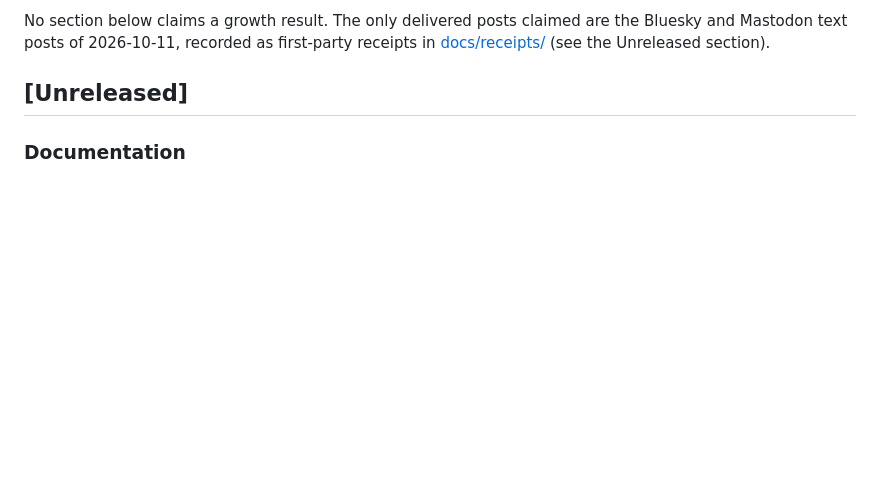
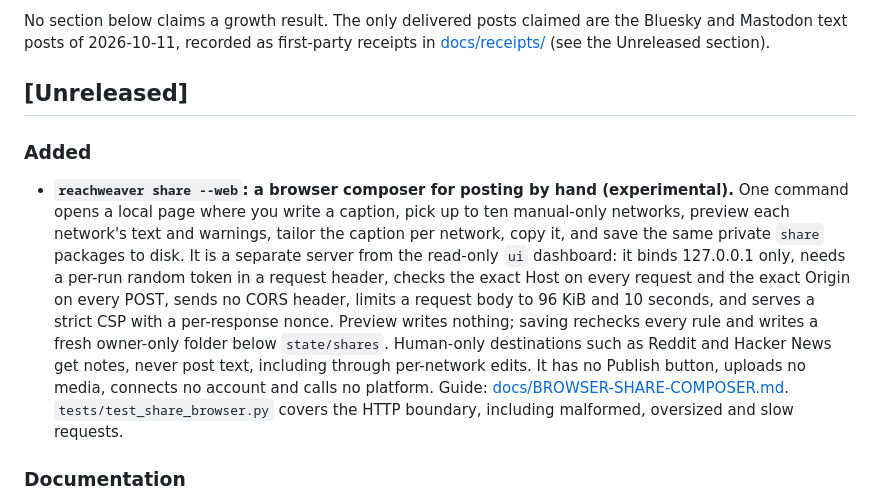
Before and after one commit to MSKazemi/reachweaver, a Markdown page: CHANGELOG.md, the part around the change. GitHub-like rendering; blank space fills up the shorter version.

Commit message:
docs(share): record the browser composer in the CHANGELOG and architecture

```diff
--- a/CHANGELOG.md
+++ b/CHANGELOG.md
@@ -5,6 +5,10 @@ All notable changes to ReachWeaver are recorded here. The format follows [Keep a
 No section below claims a growth result. The only delivered posts claimed are the Bluesky and Mastodon text posts of 2026-10-11, recorded as first-party receipts in [docs/receipts/](docs/receipts/) (see the Unreleased section).
 
 ## [Unreleased]
+
+### Added
+
+- **`reachweaver share --web`: a browser composer for posting by hand (experimental).** One command opens a local page where you write a caption, pick up to ten manual-only networks, preview each network's text and warnings, tailor the caption per network, copy it, and save the same private `share` packages to disk. It is a separate server from the read-only `ui` dashboard: it binds 127.0.0.1 only, needs a per-run random token in a request header, checks the exact Host on every request and the exact Origin on every POST, sends no CORS header, limits a request body to 96 KiB and 10 seconds, and serves a strict CSP with a per-response nonce. Preview writes nothing; saving rechecks every rule and writes a fresh owner-only folder below `state/shares`. Human-only destinations such as Reddit and Hacker News get notes, never post text, including through per-network edits. It has no Publish button, uploads no media, connects no account and calls no platform. Guide: [docs/BROWSER-SHARE-COMPOSER.md](docs/BROWSER-SHARE-COMPOSER.md). `tests/test_share_browser.py` covers the HTTP boundary, including malformed, oversized and slow requests.
 
 ### Documentation
 
```
Also changed, not shown: docs/ARCHITECTURE.md (+22 -0 lines).
